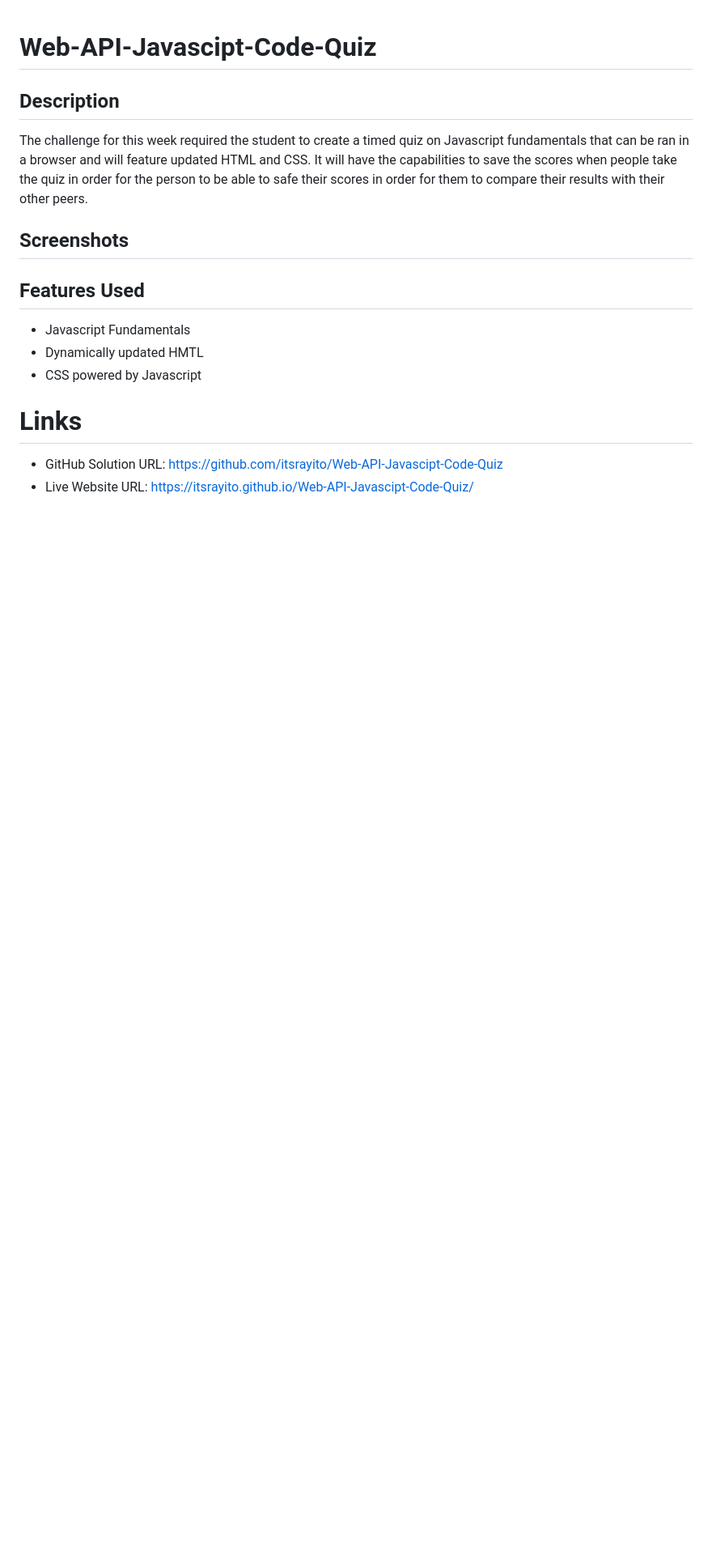
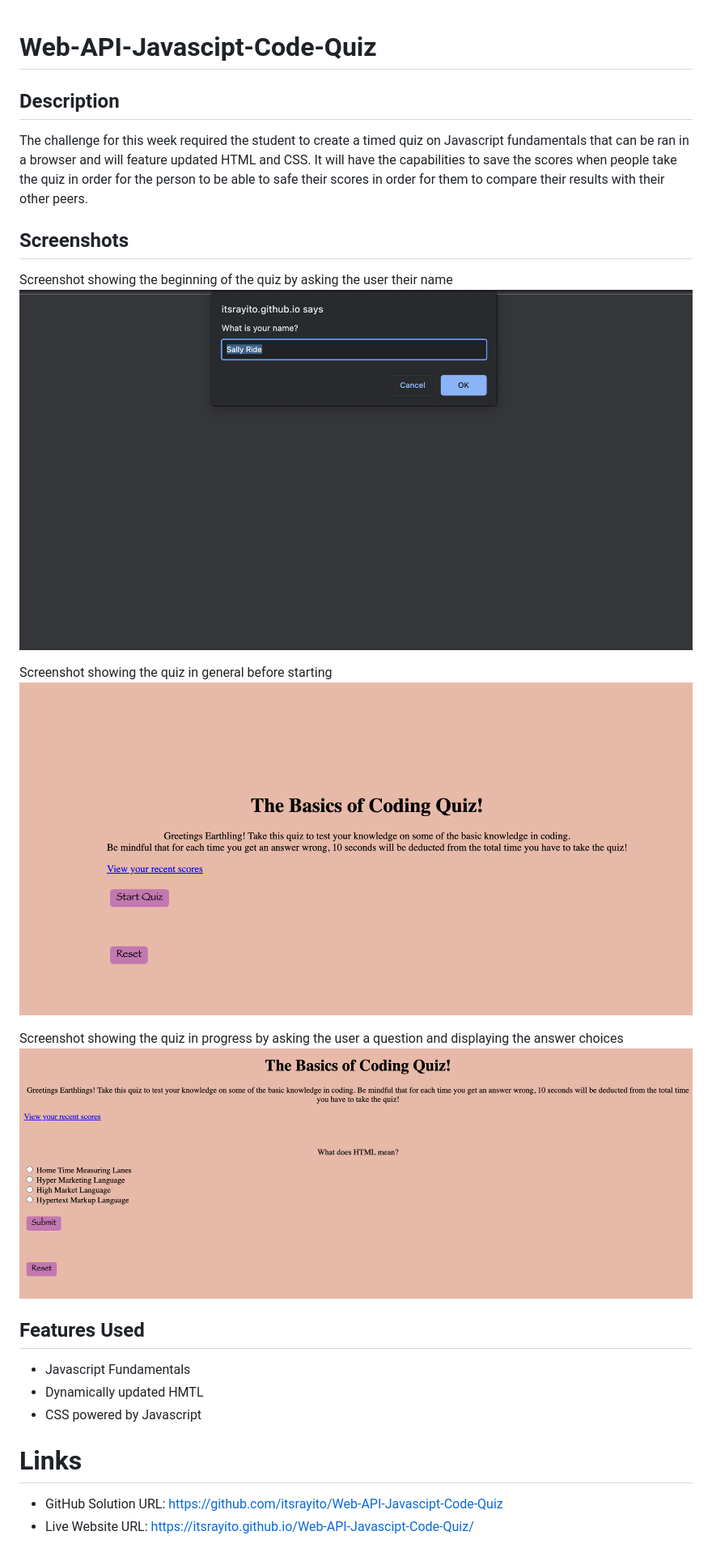
Before and after one commit to itsrayito/Web-API-Javascipt-Code-Quiz, a Markdown page: README.md, the part around the change. Shown: that part at 81% size. Rendered like a GitHub page; pictures changed too: assets/images/Screenshot 2023-03-20 at 4.41.09 PM.png (added), assets/images/Screenshot 2023-03-20 at 4.41.56 PM.png (added), assets/images/Screenshot 2023-03-20 at 4.42.23 PM.png (added); blank space fills up the shorter version.

Commit message:
additions to the README file

```diff
--- a/README.md
+++ b/README.md
@@ -2,6 +2,14 @@
 ## Description
 The challenge for this week required the student to create a timed quiz on Javascript fundamentals that can be ran in a browser and will feature updated HTML and CSS. It will have the capabilities to save the scores when people take the quiz in order for the person to be able to safe their scores in order for them to compare their results with their other peers.
 ## Screenshots
+Screenshot showing the beginning of the quiz by asking the user their name
+![Alt text](assets/images/Screenshot%202023-03-20%20at%204.41.09%20PM.png)
+
+Screenshot showing the quiz in general before starting
+![Alt text](assets/images/Screenshot%202023-03-20%20at%204.41.56%20PM.png)
+
+Screenshot showing the quiz in progress by asking the user a question and displaying the answer choices
+![Alt text](assets/images/Screenshot%202023-03-20%20at%204.42.23%20PM.png)
 
 ## Features Used
 - Javascript Fundamentals
```
